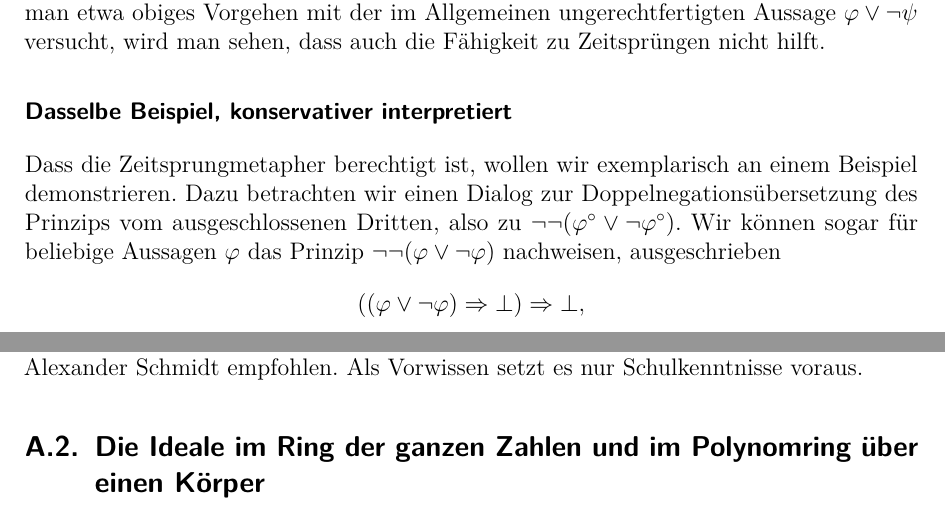
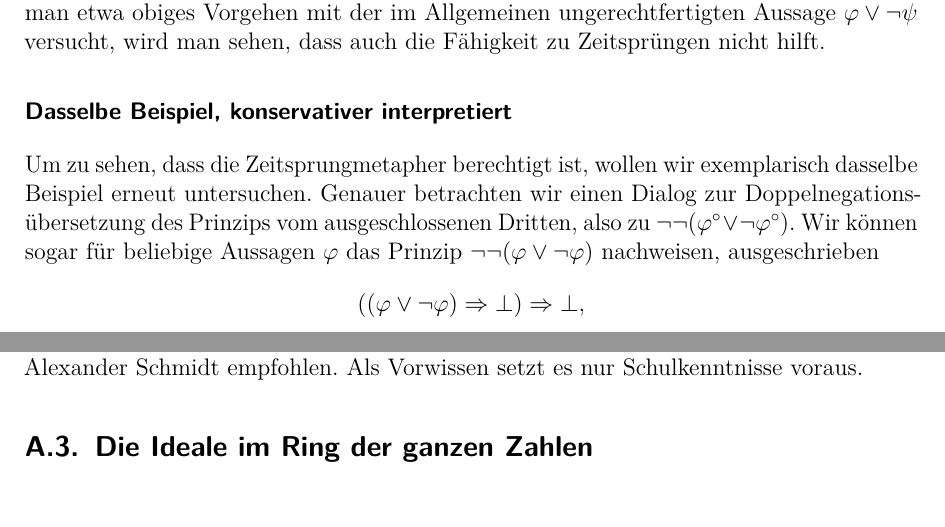
Before and after one commit to iblech/pizzaseminar, a LaTeX document (skript2/konstruktive-mathematik.tex): two parts of pages 21 and 24 of 26, joined at a grey line, cut so that both start at the same text. Compiled offline with pdfLaTeX.

Commit message:
Kleinkrams

```diff
--- a/skript2/konstruktive-mathematik.tex
+++ b/skript2/konstruktive-mathematik.tex
@@ -119,7 +119,7 @@
 \newenvironment{dialogue}{%
   \begin{list}{}{%
     \settowidth{\labelwidth}{\qquad\emph{Alice:}}
-    \setlength{\labelsep}{0.5cm}
+    \setlength{\labelsep}{0.3cm}
     \setlength{\leftmargin}{\labelwidth}
     \addtolength{\leftmargin}{\labelsep}
     \setlength{\rightmargin}{0pt}
@@ -1230,8 +1231,9 @@ nicht hilft.
 
 \subsubsection*{Dasselbe Beispiel, konservativer interpretiert}
 
-Dass die Zeitsprungmetapher berechtigt ist, wollen wir exemplarisch an einem
-Beispiel demonstrieren. Dazu betrachten wir einen Dialog zur
+Um zu sehen, dass die Zeitsprungmetapher berechtigt ist, wollen wir
+exemplarisch dasselbe Beispiel erneut untersuchen. Genauer betrachten
+wir einen Dialog zur
 Dop\-pel\-ne\-ga\-tions\-über\-set\-zung des Prinzips vom ausgeschlossenen
 Dritten, also zu $\neg\neg(\varphi^\circ \vee \neg\varphi^\circ)$. Wir können
 sogar für beliebige Aussagen~$\varphi$ das Prinzip $\neg\neg(\varphi \vee
@@ -1371,6 +1374,5 @@ Buch~\ref{schmidt:zahlentheorie} von Alexander Schmidt empfohlen. Als Vorwissen
 setzt es nur Schulkenntnisse voraus.
 
 
-\subsection{Die Ideale im Ring der ganzen Zahlen und im Polynomring über einen
-Körper}
+\subsection{Die Ideale im Ring der ganzen Zahlen}
 
```
Also changed, not shown: skript2/konstruktive-mathematik.pdf, skript2/konstruktive-mathematik.tex (14 more changed lines).
